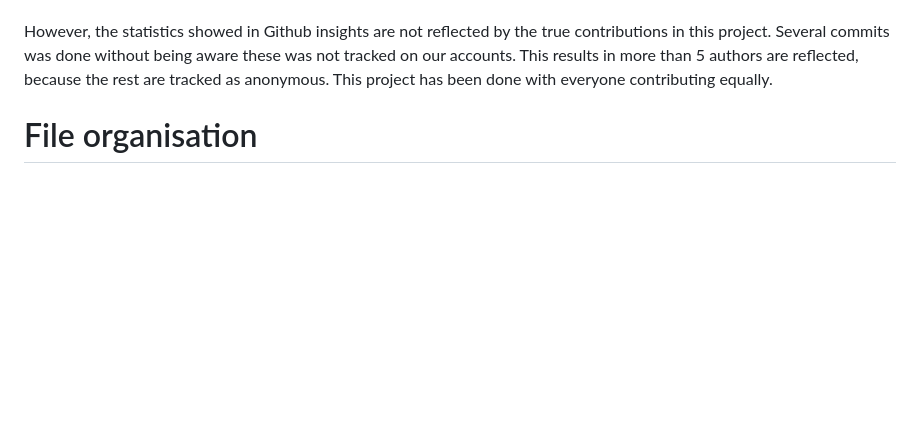
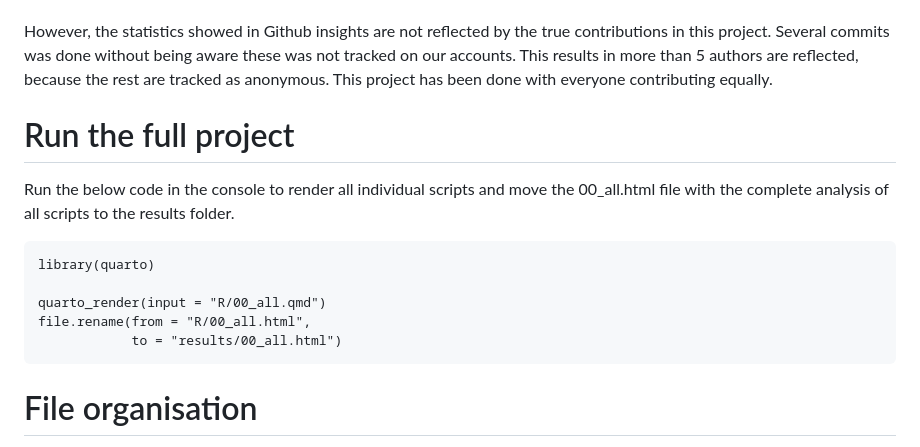
Before and after one commit to rforbiodatascience23/group_03_project, a Markdown page: README.md, the part around the change. GitHub-like rendering; blank space fills up the shorter version.

Commit message:
instructions to run 00_all

````diff
--- a/README.md
+++ b/README.md
@@ -13,6 +13,18 @@ Johanne B. Overgaard s194691, github: jobaov
 Rebecca C. Grenov s184344, github: RebeGr
 
 However, the statistics showed in Github insights are not reflected by the true contributions in this project. Several commits was done without being aware these was not tracked on our accounts. This results in more than 5 authors are reflected, because the rest are tracked as anonymous. This project has been done with everyone contributing equally.
+
+# Run the full project
+
+Run the below code in the console to render all individual scripts and move the 00_all.html file with the complete analysis of all scripts to the results folder.
+
+```{r}
+library(quarto)
+
+quarto_render(input = "R/00_all.qmd")
+file.rename(from = "R/00_all.html",
+            to = "results/00_all.html")
+```
 
 # File organisation
 
````
